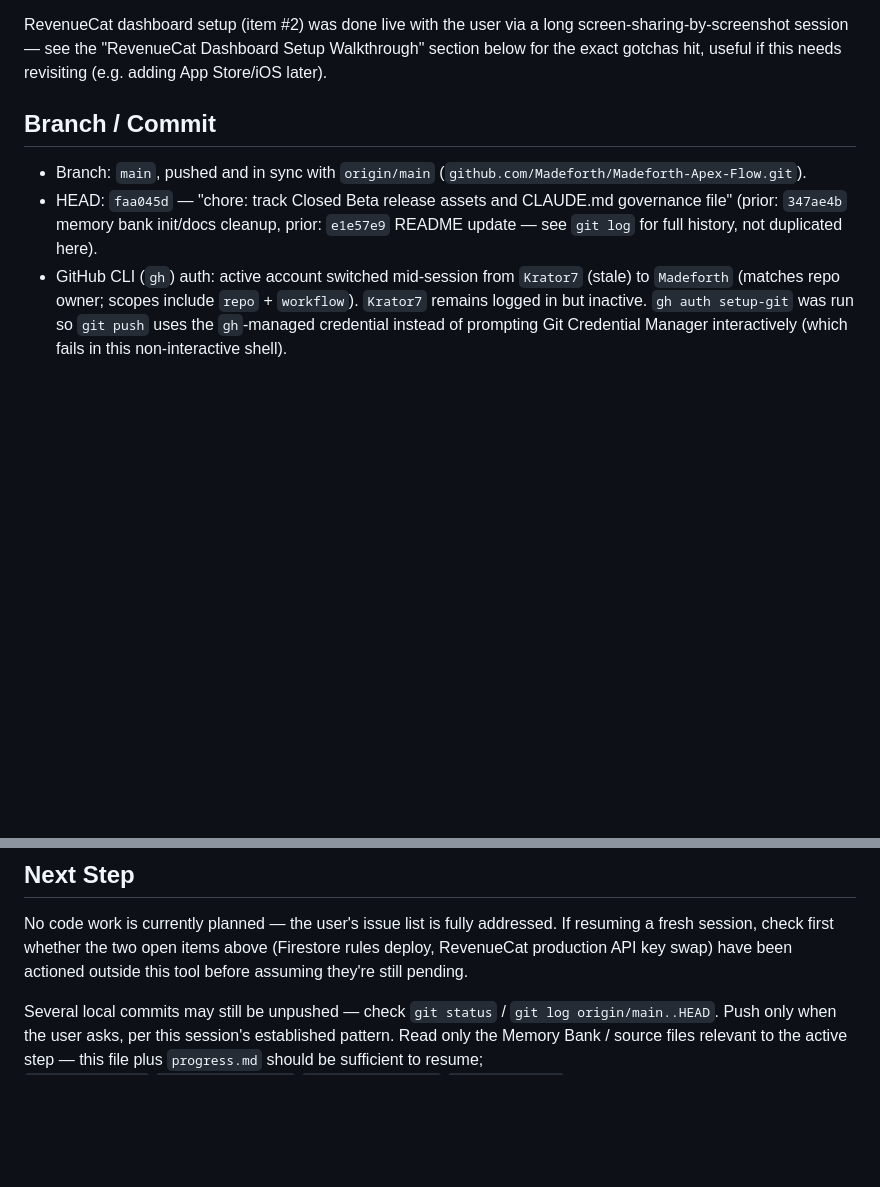
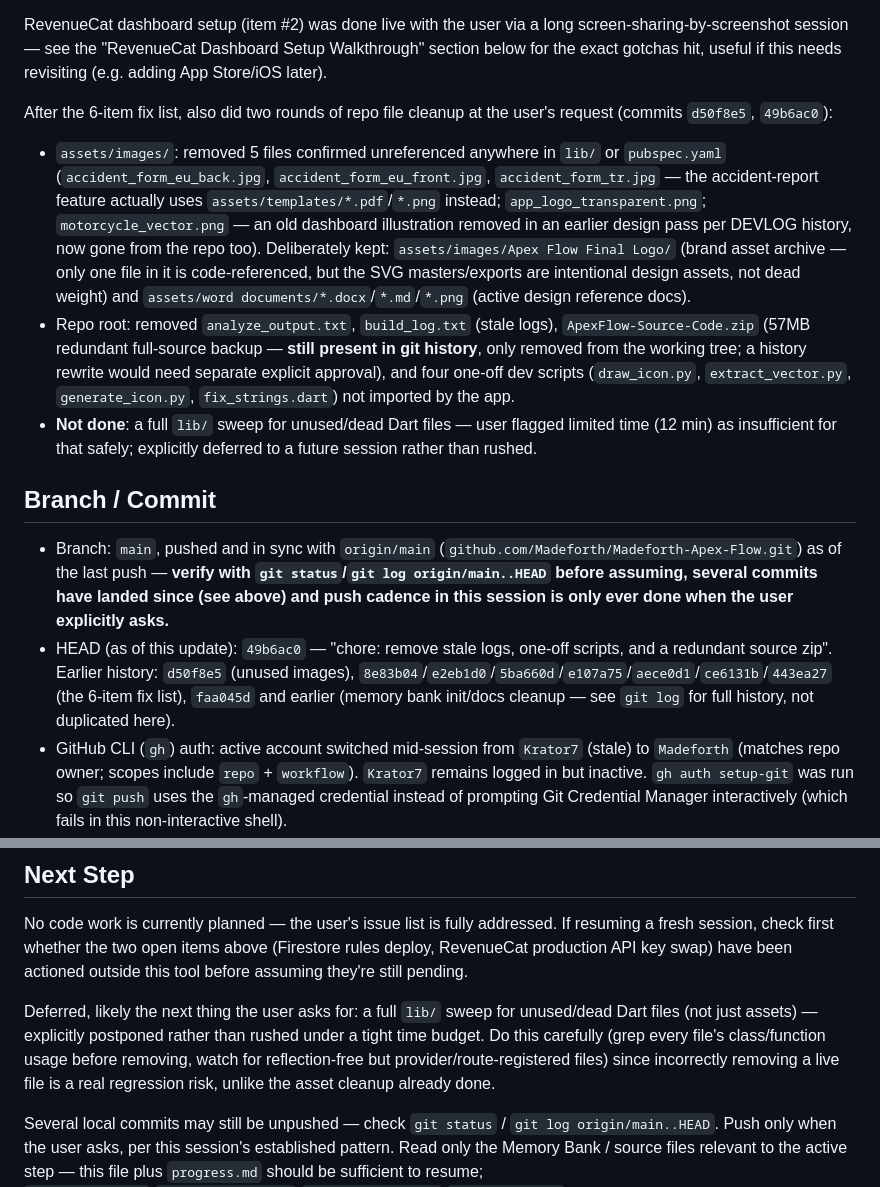
Before and after one commit to Madeforth/Madeforth-Apex-Flow, a Markdown page: memory-bank/activeContext.md, 2 parts joined by grey strips. Rendered like a GitHub page; blank space fills up the shorter version.

Commit message:
docs: log repo file cleanup (assets + root) in Memory Bank

```diff
--- a/memory-bank/activeContext.md
+++ b/memory-bank/activeContext.md
@@ -7,9 +7,14 @@
 
 RevenueCat dashboard setup (item #2) was done live with the user via a long screen-sharing-by-screenshot session — see the "RevenueCat Dashboard Setup Walkthrough" section below for the exact gotchas hit, useful if this needs revisiting (e.g. adding App Store/iOS later).
 
+After the 6-item fix list, also did two rounds of repo file cleanup at the user's request (commits `d50f8e5`, `49b6ac0`):
+- `assets/images/`: removed 5 files confirmed unreferenced anywhere in `lib/` or `pubspec.yaml` (`accident_form_eu_back.jpg`, `accident_form_eu_front.jpg`, `accident_form_tr.jpg` — the accident-report feature actually uses `assets/templates/*.pdf`/`*.png` instead; `app_logo_transparent.png`; `motorcycle_vector.png` — an old dashboard illustration removed in an earlier design pass per DEVLOG history, now gone from the repo too). Deliberately kept: `assets/images/Apex Flow Final Logo/` (brand asset archive — only one file in it is code-referenced, but the SVG masters/exports are intentional design assets, not dead weight) and `assets/word documents/*.docx`/`*.md`/`*.png` (active design reference docs).
+- Repo root: removed `analyze_output.txt`, `build_log.txt` (stale logs), `ApexFlow-Source-Code.zip` (57MB redundant full-source backup — **still present in git history**, only removed from the working tree; a history rewrite would need separate explicit approval), and four one-off dev scripts (`draw_icon.py`, `extract_vector.py`, `generate_icon.py`, `fix_strings.dart`) not imported by the app.
+- **Not done**: a full `lib/` sweep for unused/dead Dart files — user flagged limited time (12 min) as insufficient for that safely; explicitly deferred to a future session rather than rushed.
+
 ## Branch / Commit
-- Branch: `main`, pushed and in sync with `origin/main` (`github.com/Madeforth/Madeforth-Apex-Flow.git`).
-- HEAD: `faa045d` — "chore: track Closed Beta release assets and CLAUDE.md governance file" (prior: `347ae4b` memory bank init/docs cleanup, prior: `e1e57e9` README update — see `git log` for full history, not duplicated here).
+- Branch: `main`, pushed and in sync with `origin/main` (`github.com/Madeforth/Madeforth-Apex-Flow.git`) as of the last push — **verify with `git status`/`git log origin/main..HEAD` before assuming, several commits have landed since (see above) and push cadence in this session is only ever done when the user explicitly asks.**
+- HEAD (as of this update): `49b6ac0` — "chore: remove stale logs, one-off scripts, and a redundant source zip". Earlier history: `d50f8e5` (unused images), `8e83b04`/`e2eb1d0`/`5ba660d`/`e107a75`/`aece0d1`/`ce6131b`/`443ea27` (the 6-item fix list), `faa045d` and earlier (memory bank init/docs cleanup — see `git log` for full history, not duplicated here).
 - GitHub CLI (`gh`) auth: active account switched mid-session from `Krator7` (stale) to `Madeforth` (matches repo owner; scopes include `repo` + `workflow`). `Krator7` remains logged in but inactive. `gh auth setup-git` was run so `git push` uses the `gh`-managed credential instead of prompting Git Credential Manager interactively (which fails in this non-interactive shell).
 - Remaining untracked files (deliberately NOT committed — see Security note below): `assets/word documents/key.properties`, `assets/word documents/upload-keystore.jks`.
 
@@ -63,5 +68,7 @@ Recorded in case this needs revisiting — e.g. adding the iOS app, redoing perm
 ## Next Step
 No code work is currently planned — the user's issue list is fully addressed. If resuming a fresh session, check first whether the two open items above (Firestore rules deploy, RevenueCat production API key swap) have been actioned outside this tool before assuming they're still pending.
 
+Deferred, likely the next thing the user asks for: a full `lib/` sweep for unused/dead Dart files (not just assets) — explicitly postponed rather than rushed under a tight time budget. Do this carefully (grep every file's class/function usage before removing, watch for reflection-free but provider/route-registered files) since incorrectly removing a live file is a real regression risk, unlike the asset cleanup already done.
+
 Several local commits may still be unpushed — check `git status` / `git log origin/main..HEAD`. Push only when the user asks, per this session's established pattern.
 Read only the Memory Bank / source files relevant to the active step — this file plus `progress.md` should be sufficient to resume; `projectbrief.md`/`productContext.md`/`systemPatterns.md`/`techContext.md` are reference, not required reading every session.
```
